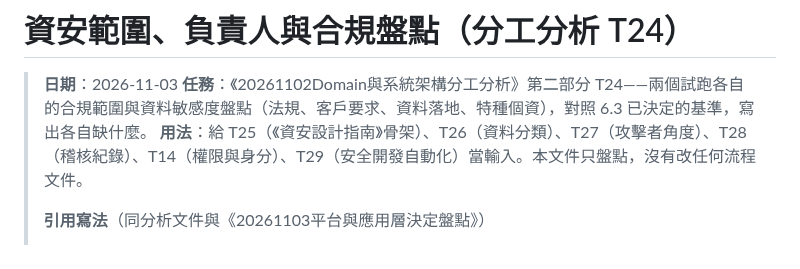
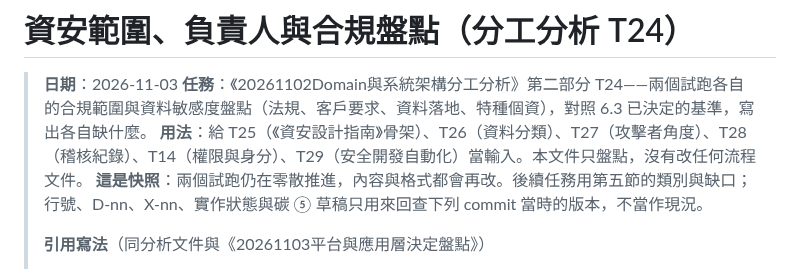
Before and after one commit to JiHungLin/OntologyDesignResearch, a Markdown page: 20261103資安範圍與合規盤點.md, the part around the change. Rendered like a GitHub page.

Commit message:
資安盤點檔頭加「這是快照」：試跑仍在零散推進、格式會再改，後續任務用第五節的類別與缺口，行號、編號、實作狀態與碳 ⑤ 草稿只用來回查當時的 commit
Co-Authored-By: Claude Opus 5.5 <noreply@anthropic.com>

```diff
--- a/20261103資安範圍與合規盤點.md
+++ b/20261103資安範圍與合規盤點.md
@@ -3,6 +3,7 @@
 > **日期**：2026-11-03
 > **任務**：《20261102Domain與系統架構分工分析》第二部分 T24——兩個試跑各自的合規範圍與資料敏感度盤點（法規、客戶要求、資料落地、特種個資），對照 6.3 已決定的基準，寫出各自缺什麼。
 > **用法**：給 T25（《資安設計指南》骨架）、T26（資料分類）、T27（攻擊者角度）、T28（稽核紀錄）、T14（權限與身分）、T29（安全開發自動化）當輸入。本文件只盤點，沒有改任何流程文件。
+> **這是快照**：兩個試跑仍在零散推進，內容與格式都會再改。後續任務用第五節的類別與缺口；行號、D-nn、X-nn、實作狀態與碳 ⑤ 草稿只用來回查下列 commit 當時的版本，不當作現況。
 >
 > **引用寫法**（同分析文件與《20261103平台與應用層決定盤點》）
 > - `HR:` ＝ HR 試跑 repo，分支 `design/main` @ `bd0e24d`（只讀已 commit 的內容；工作區有 `annual-leave-grant` ③ 的未 commit 修改，與本盤點無關）。`he` ＝ `HR:slices/hire-employee/`，`alg` ＝ `HR:slices/annual-leave-grant/`。
```
